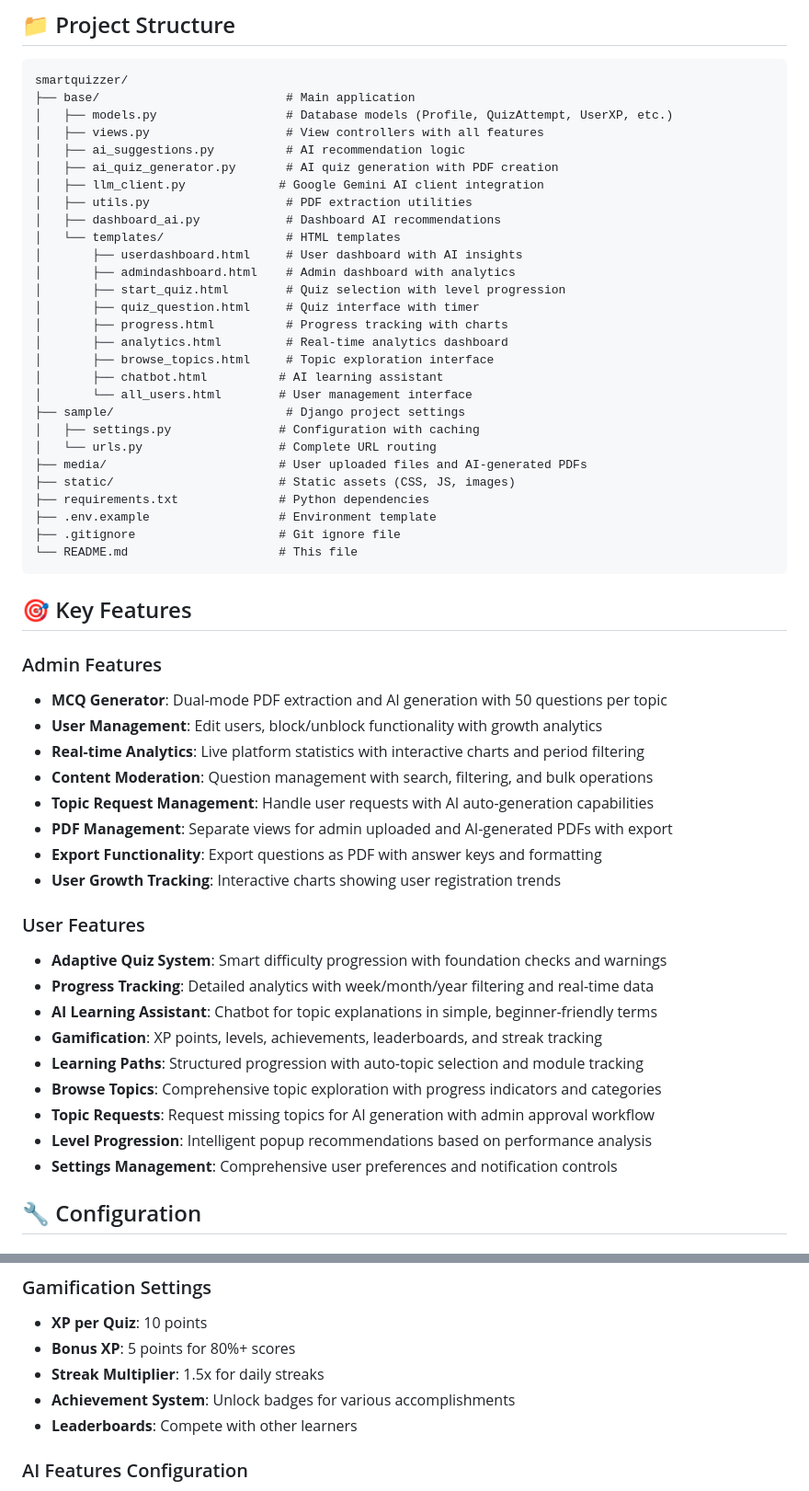
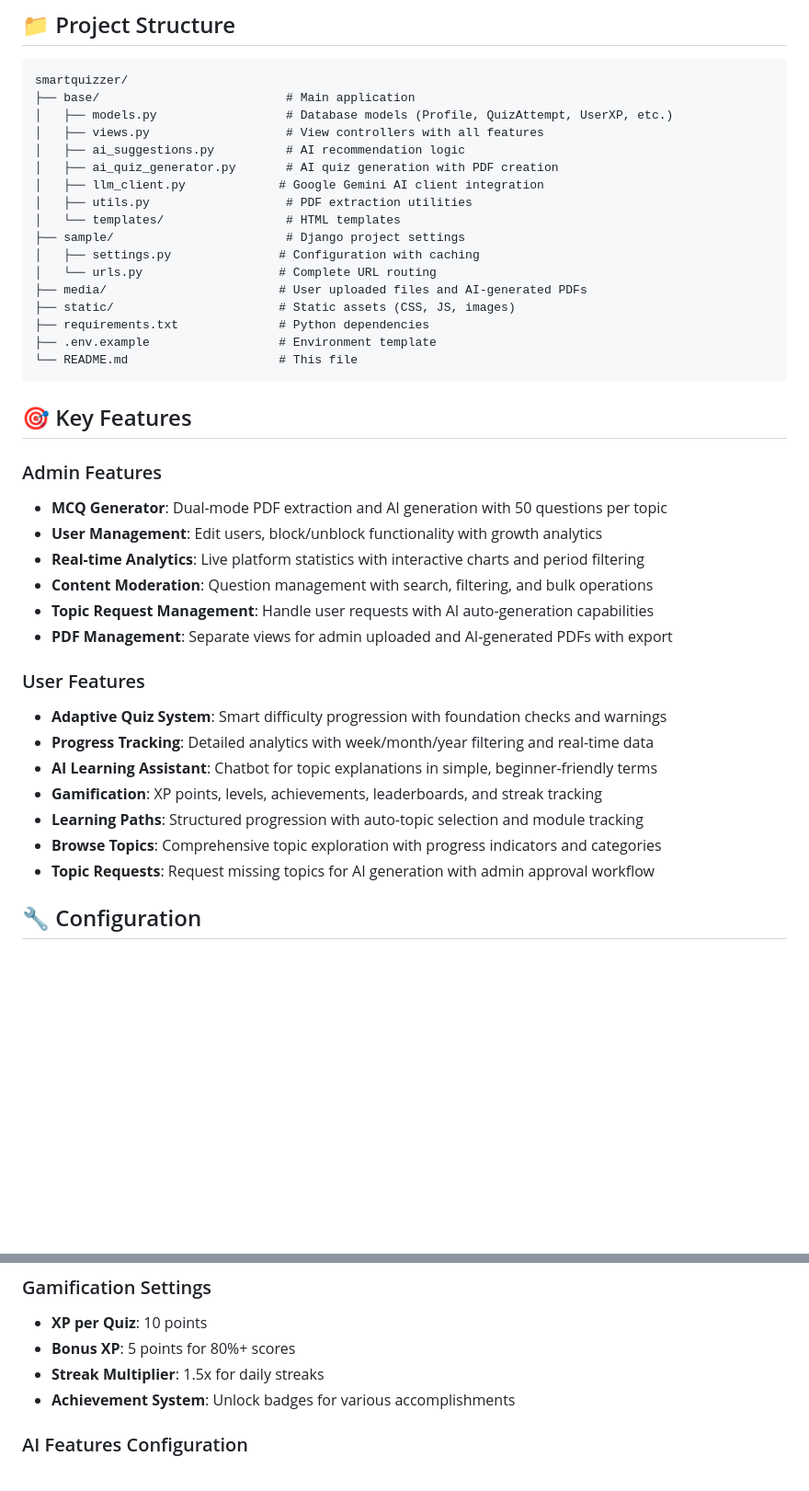
Before and after one commit to dharani043/Smart_Quizzer, a Markdown page: README.md, 2 parts joined by grey strips. Shown: that part at 92% size. GitHub-like rendering; blank space fills up the shorter version.

````diff
--- a/README.md
+++ b/README.md
@@ -130,17 +125,7 @@ smartquizzer/
 │   ├── ai_quiz_generator.py       # AI quiz generation with PDF creation
 │   ├── llm_client.py             # Google Gemini AI client integration
 │   ├── utils.py                   # PDF extraction utilities
-│   ├── dashboard_ai.py            # Dashboard AI recommendations
 │   └── templates/                 # HTML templates
-│       ├── userdashboard.html     # User dashboard with AI insights
-│       ├── admindashboard.html    # Admin dashboard with analytics
-│       ├── start_quiz.html        # Quiz selection with level progression
-│       ├── quiz_question.html     # Quiz interface with timer
-│       ├── progress.html          # Progress tracking with charts
-│       ├── analytics.html         # Real-time analytics dashboard
-│       ├── browse_topics.html     # Topic exploration interface
-│       ├── chatbot.html          # AI learning assistant
-│       └── all_users.html        # User management interface
 ├── sample/                        # Django project settings
 │   ├── settings.py               # Configuration with caching
 │   └── urls.py                   # Complete URL routing
@@ -148,7 +133,6 @@ smartquizzer/
 ├── static/                       # Static assets (CSS, JS, images)
 ├── requirements.txt              # Python dependencies
 ├── .env.example                  # Environment template
-├── .gitignore                    # Git ignore file
 └── README.md                     # This file
 ```
 
@@ -161,8 +145,6 @@ smartquizzer/
 - **Content Moderation**: Question management with search, filtering, and bulk operations
 - **Topic Request Management**: Handle user requests with AI auto-generation capabilities
 - **PDF Management**: Separate views for admin uploaded and AI-generated PDFs with export
-- **Export Functionality**: Export questions as PDF with answer keys and formatting
-- **User Growth Tracking**: Interactive charts showing user registration trends
 
 ### User Features
 - **Adaptive Quiz System**: Smart difficulty progression with foundation checks and warnings
@@ -172,8 +154,6 @@ smartquizzer/
 - **Learning Paths**: Structured progression with auto-topic selection and module tracking
 - **Browse Topics**: Comprehensive topic exploration with progress indicators and categories
 - **Topic Requests**: Request missing topics for AI generation with admin approval workflow
-- **Level Progression**: Intelligent popup recommendations based on performance analysis
-- **Settings Management**: Comprehensive user preferences and notification controls
 
 ## 🔧 Configuration
 
@@ -188,7 +168,6 @@ smartquizzer/
 - **Bonus XP**: 5 points for 80%+ scores
 - **Streak Multiplier**: 1.5x for daily streaks
 - **Achievement System**: Unlock badges for various accomplishments
-- **Leaderboards**: Compete with other learners
 
 ### AI Features Configuration
 - **Google Gemini AI**: Powers quiz generation and insights
````
Also changed, not shown: other parts of README.md (+2 -51 lines).
